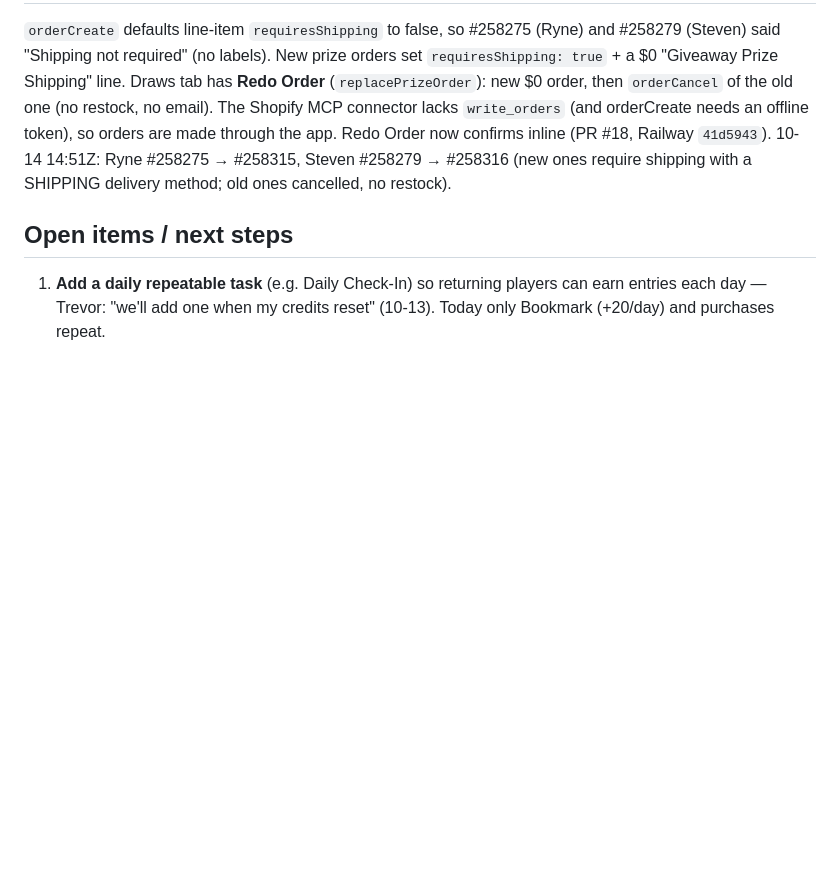
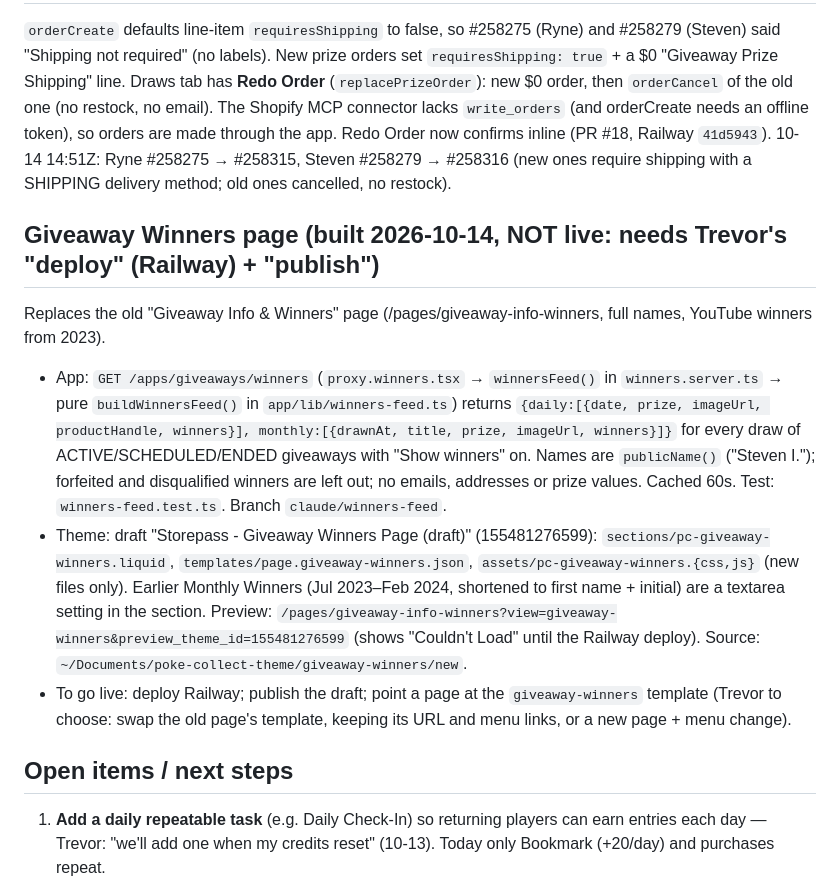
Before and after one commit to trevorpokecollect/poke-collect-giveaways, a Markdown page: docs/CURRENT_STATUS.md, the part around the change. Drawn GitHub-style; blank space fills up the shorter version.

Commit message:
Docs: Giveaway Winners page status
Co-Authored-By: Claude Opus 5.5 (1M context) <noreply@anthropic.com>

```diff
--- a/docs/CURRENT_STATUS.md
+++ b/docs/CURRENT_STATUS.md
@@ -145,6 +145,21 @@ Shopify MCP connector lacks `write_orders` (and orderCreate needs an offline tok
 Redo Order now confirms inline (PR #18, Railway `41d5943`). 10-14 14:51Z: Ryne #258275 → #258315, Steven #258279 → #258316
 (new ones require shipping with a SHIPPING delivery method; old ones cancelled, no restock).
 
+## Giveaway Winners page (built 2026-10-14, NOT live: needs Trevor's "deploy" (Railway) + "publish")
+Replaces the old "Giveaway Info & Winners" page (/pages/giveaway-info-winners, full names, YouTube winners from 2023).
+- App: `GET /apps/giveaways/winners` (`proxy.winners.tsx` → `winnersFeed()` in `winners.server.ts` → pure
+  `buildWinnersFeed()` in `app/lib/winners-feed.ts`) returns `{daily:[{date, prize, imageUrl, productHandle, winners}],
+  monthly:[{drawnAt, title, prize, imageUrl, winners}]}` for every draw of ACTIVE/SCHEDULED/ENDED giveaways with "Show
+  winners" on. Names are `publicName()` ("Steven I."); forfeited and disqualified winners are left out; no emails,
+  addresses or prize values. Cached 60s. Test: `winners-feed.test.ts`. Branch `claude/winners-feed`.
+- Theme: draft "Storepass - Giveaway Winners Page (draft)" (155481276599): `sections/pc-giveaway-winners.liquid`,
+  `templates/page.giveaway-winners.json`, `assets/pc-giveaway-winners.{css,js}` (new files only). Earlier Monthly Winners
+  (Jul 2023–Feb 2024, shortened to first name + initial) are a textarea setting in the section. Preview:
+  `/pages/giveaway-info-winners?view=giveaway-winners&preview_theme_id=155481276599` (shows "Couldn't Load" until the
+  Railway deploy). Source: `~/Documents/poke-collect-theme/giveaway-winners/new`.
+- To go live: deploy Railway; publish the draft; point a page at the `giveaway-winners` template (Trevor to choose: swap the
+  old page's template, keeping its URL and menu links, or a new page + menu change).
+
 ## Open items / next steps
 1. **Add a daily repeatable task** (e.g. Daily Check-In) so returning players can earn entries each day — Trevor: "we'll
    add one when my credits reset" (10-13). Today only Bookmark (+20/day) and purchases repeat.
```
